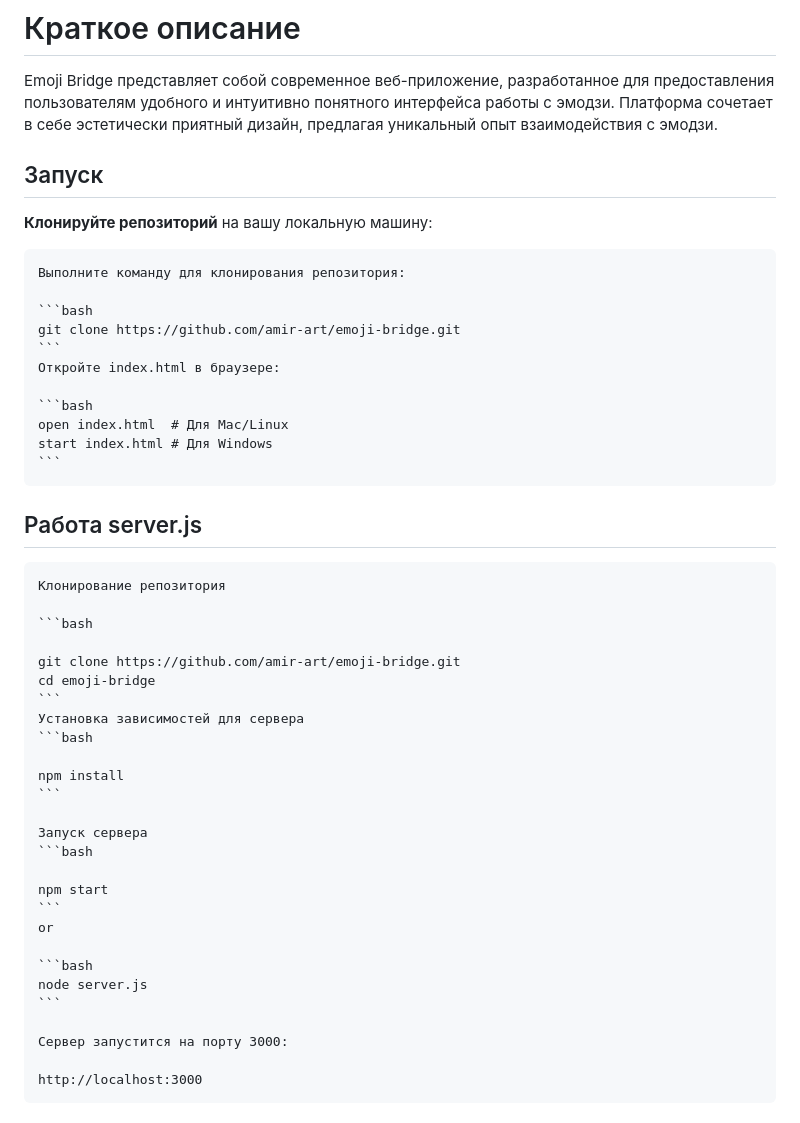
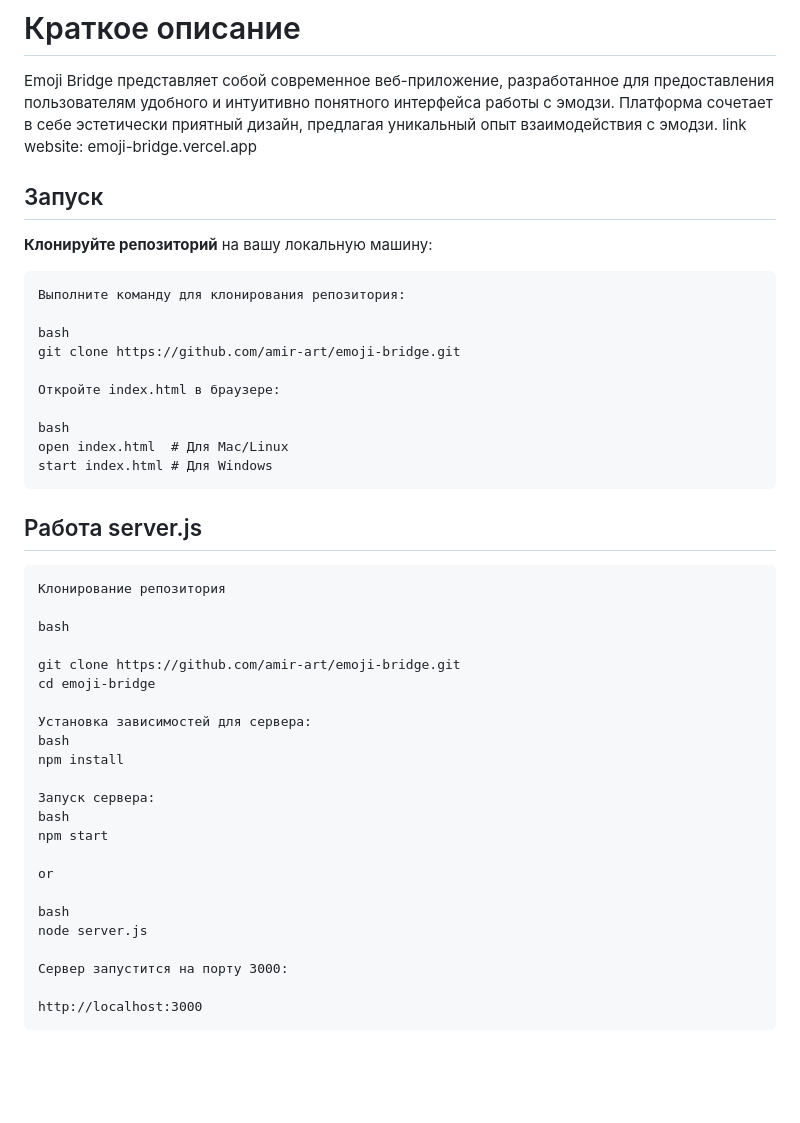
Before and after one commit to amir-art/emoji-bridge, a Markdown page: README.md, the part around the change. GitHub-like rendering; blank space fills up the shorter version.

````diff
--- a/README.md
+++ b/README.md
@@ -1,45 +1,42 @@
 # Краткое описание
 Emoji Bridge представляет собой современное веб-приложение, разработанное для предоставления пользователям удобного и интуитивно понятного интерфейса работы с эмодзи. Платформа сочетает в себе эстетически приятный дизайн, предлагая уникальный опыт взаимодействия с эмодзи.
+link website: emoji-bridge.vercel.app
 
 ## Запуск
 **Клонируйте репозиторий** на вашу локальную машину:
 
     Выполните команду для клонирования репозитория:
 
-    ```bash
+    bash
     git clone https://github.com/amir-art/emoji-bridge.git
-    ```
+
     Откройте index.html в браузере:
 
-    ```bash
+    bash
     open index.html  # Для Mac/Linux
     start index.html # Для Windows
-    ```
+
 
 ## Работа server.js
     Клонирование репозитория
 
-    ```bash
+    bash
 
     git clone https://github.com/amir-art/emoji-bridge.git
     cd emoji-bridge
-    ```
-    Установка зависимостей для сервера
-    ```bash
 
+    Установка зависимостей для сервера:
+    bash
     npm install
-    ```
 
-    Запуск сервера
-    ```bash
+    Запуск сервера:
+    bash
+    npm start
 
-    npm start
-    ```
     or
 
-    ```bash
+    bash
     node server.js
-    ```
 
     Сервер запустится на порту 3000:
 
````
